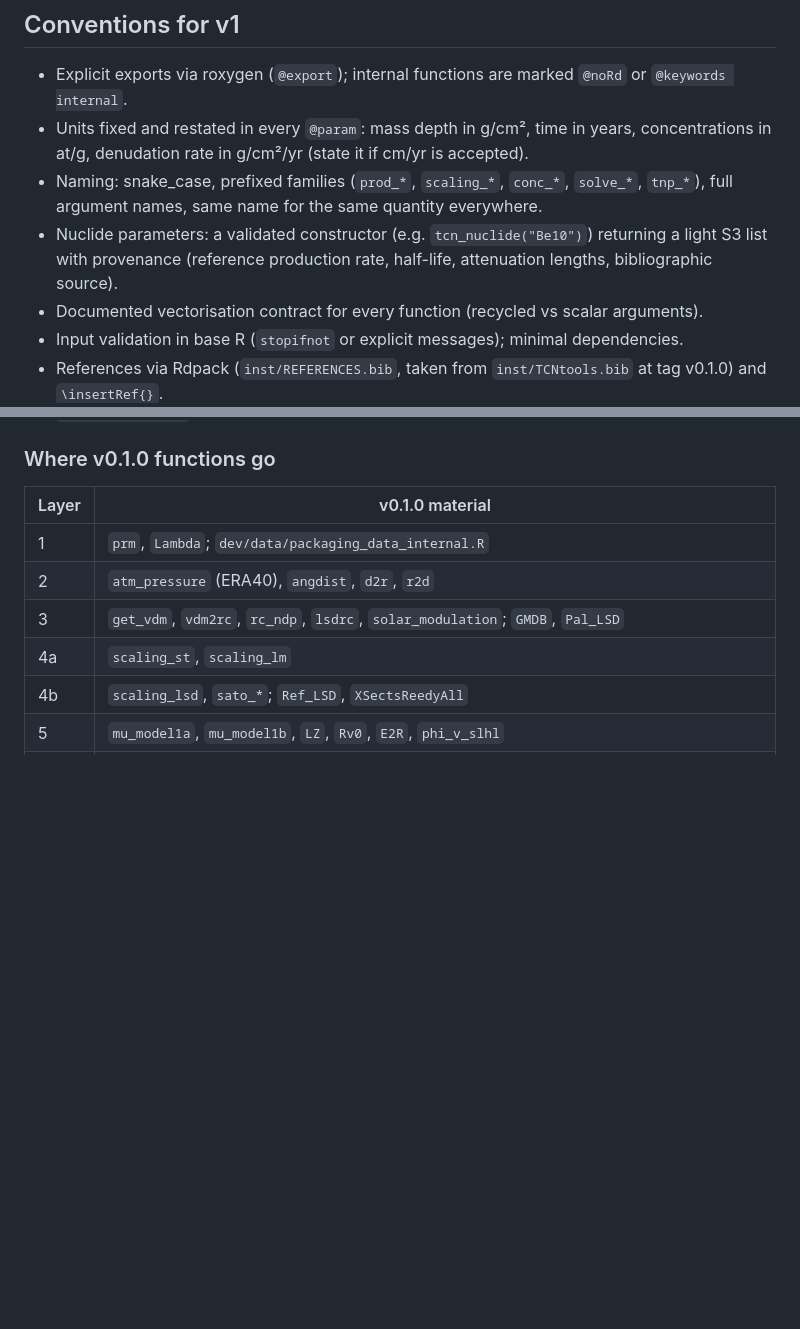
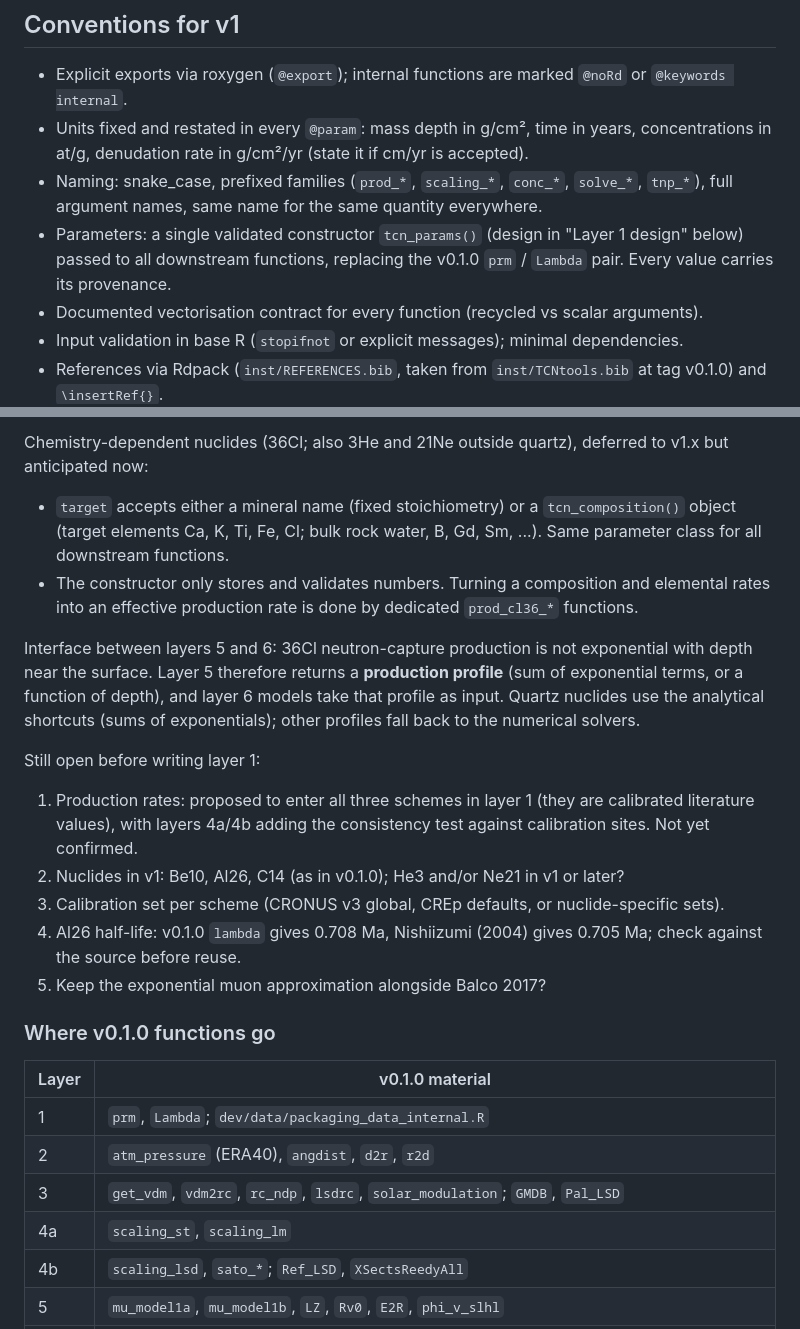
Before and after one commit to VincentGodard/TCNtools, a Markdown page: CLAUDE.md, 2 parts joined by grey strips. GitHub-like rendering; blank space fills up the shorter version.

```diff
--- a/CLAUDE.md
+++ b/CLAUDE.md
@@ -58,9 +58,9 @@ issues, this file): English.
 - Naming: snake_case, prefixed families (`prod_*`, `scaling_*`, `conc_*`,
   `solve_*`, `tnp_*`), full argument names, same name for the same quantity
   everywhere.
-- Nuclide parameters: a validated constructor (e.g. `tcn_nuclide("Be10")`)
-  returning a light S3 list with provenance (reference production rate,
-  half-life, attenuation lengths, bibliographic source).
+- Parameters: a single validated constructor `tcn_params()` (design in
+  "Layer 1 design" below) passed to all downstream functions, replacing the
+  v0.1.0 `prm` / `Lambda` pair. Every value carries its provenance.
 - Documented vectorisation contract for every function (recycled vs scalar
   arguments).
 - Input validation in base R (`stopifnot` or explicit messages); minimal
@@ -123,3 +164,32 @@ tests.
+Chemistry-dependent nuclides (36Cl; also 3He and 21Ne outside quartz),
+deferred to v1.x but anticipated now:
+
+- `target` accepts either a mineral name (fixed stoichiometry) or a
+  `tcn_composition()` object (target elements Ca, K, Ti, Fe, Cl; bulk rock
+  water, B, Gd, Sm, ...). Same parameter class for all downstream functions.
+- The constructor only stores and validates numbers. Turning a composition
+  and elemental rates into an effective production rate is done by
+  dedicated `prod_cl36_*` functions.
+
+Interface between layers 5 and 6: 36Cl neutron-capture production is not
+exponential with depth near the surface. Layer 5 therefore returns a
+**production profile** (sum of exponential terms, or a function of depth),
+and layer 6 models take that profile as input. Quartz nuclides use the
+analytical shortcuts (sums of exponentials); other profiles fall back to the
+numerical solvers.
+
+Still open before writing layer 1:
+
+1. Production rates: proposed to enter all three schemes in layer 1 (they
+   are calibrated literature values), with layers 4a/4b adding the
+   consistency test against calibration sites. Not yet confirmed.
+2. Nuclides in v1: Be10, Al26, C14 (as in v0.1.0); He3 and/or Ne21 in v1 or
+   later?
+3. Calibration set per scheme (CRONUS v3 global, CREp defaults, or
+   nuclide-specific sets).
+4. Al26 half-life: v0.1.0 `lambda` gives 0.708 Ma, Nishiizumi (2004) gives
+   0.705 Ma; check against the source before reuse.
+5. Keep the exponential muon approximation alongside Balco 2017?
 
 ### Where v0.1.0 functions go
 
```
Also changed, not shown: other parts of CLAUDE.md (+51 -10 lines).
